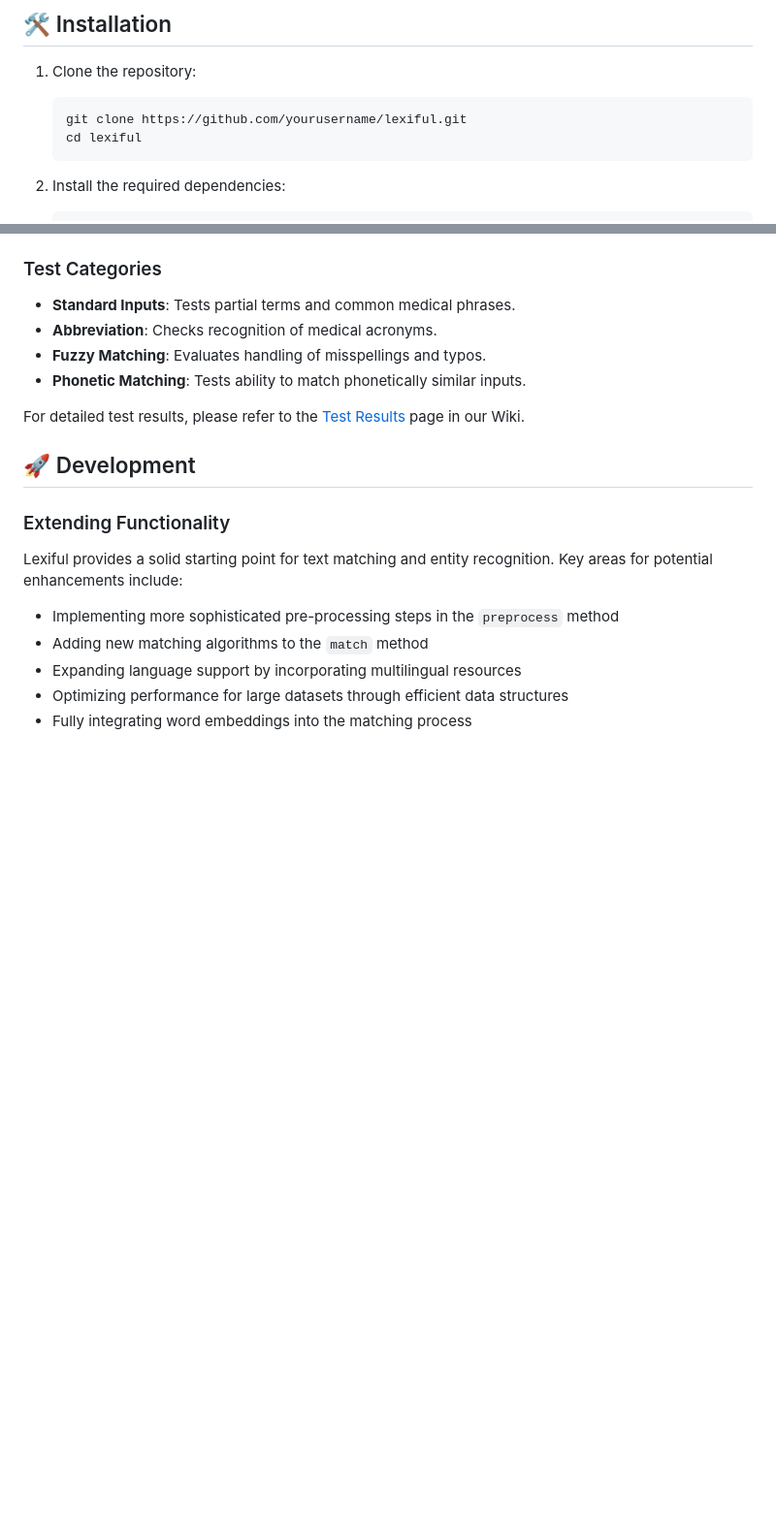
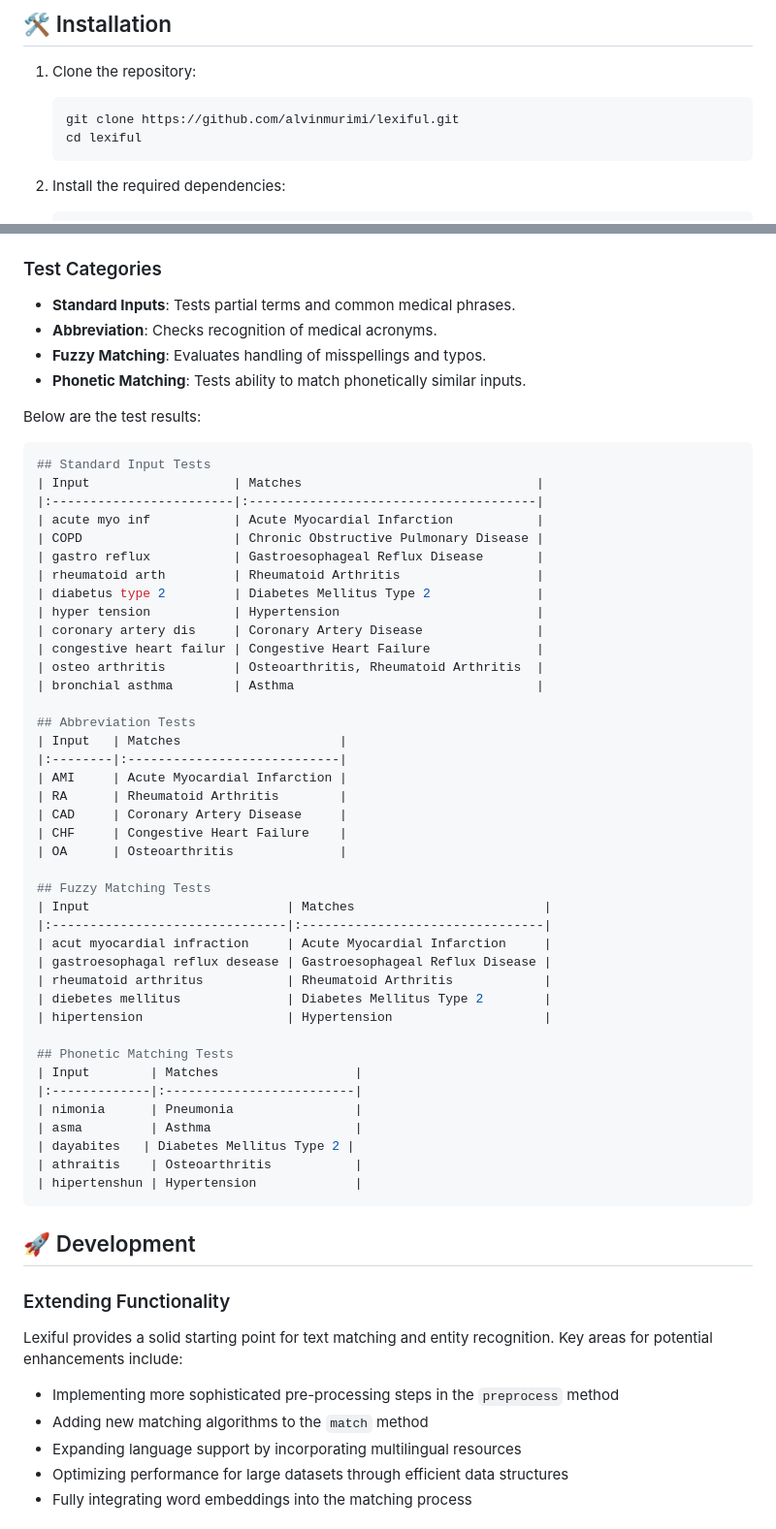
Before and after one commit to alvinmurimi/Lexiful, a Markdown page: README.md, 2 parts joined by grey strips. Shown: that part at 97% size. Drawn GitHub-style; blank space fills up the shorter version.

````diff
--- a/README.md
+++ b/README.md
@@ -38,7 +32,7 @@ Lexiful is engineered as a robust solution for industry-specific scenarios where
 
 1. Clone the repository:
     ```bash
-    git clone https://github.com/yourusername/lexiful.git
+    git clone https://github.com/alvinmurimi/lexiful.git
     cd lexiful
     ```
 
@@ -117,7 +111,50 @@ We use `test.py` to evaluate our model's performance on medical terminology. The
 - **Fuzzy Matching**: Evaluates handling of misspellings and typos.
 - **Phonetic Matching**: Tests ability to match phonetically similar inputs.
 
-For detailed test results, please refer to the [Test Results](https://github.com/yourusername/lexiful/wiki/Test-Results) page in our Wiki.
+Below are the test results:
+```bash
+## Standard Input Tests
+| Input                   | Matches                               |
+|:------------------------|:--------------------------------------|
+| acute myo inf           | Acute Myocardial Infarction           |
+| COPD                    | Chronic Obstructive Pulmonary Disease |
+| gastro reflux           | Gastroesophageal Reflux Disease       |
+| rheumatoid arth         | Rheumatoid Arthritis                  |
+| diabetus type 2         | Diabetes Mellitus Type 2              |
+| hyper tension           | Hypertension                          |
+| coronary artery dis     | Coronary Artery Disease               |
+| congestive heart failur | Congestive Heart Failure              |
+| osteo arthritis         | Osteoarthritis, Rheumatoid Arthritis  |
+| bronchial asthma        | Asthma                                |
+
+## Abbreviation Tests
+| Input   | Matches                     |
+|:--------|:----------------------------|
+| AMI     | Acute Myocardial Infarction |
+| RA      | Rheumatoid Arthritis        |
+| CAD     | Coronary Artery Disease     |
+| CHF     | Congestive Heart Failure    |
+| OA      | Osteoarthritis              |
+
+## Fuzzy Matching Tests
+| Input                          | Matches                         |
+|:-------------------------------|:--------------------------------|
+| acut myocardial infraction     | Acute Myocardial Infarction     |
+| gastroesophagal reflux desease | Gastroesophageal Reflux Disease |
+| rheumatoid arthritus           | Rheumatoid Arthritis            |
+| diebetes mellitus              | Diabetes Mellitus Type 2        |
+| hipertension                   | Hypertension                    |
+
+## Phonetic Matching Tests
+| Input        | Matches                  |
+|:-------------|:-------------------------|
+| nimonia      | Pneumonia                |
+| asma         | Asthma                   |
+| dayabites   | Diabetes Mellitus Type 2 |
+| athraitis    | Osteoarthritis           |
+| hipertenshun | Hypertension             |
+```
+
 
 ## 🚀 Development
 
````
Also changed, not shown: other parts of README.md (+0 -6 lines).
